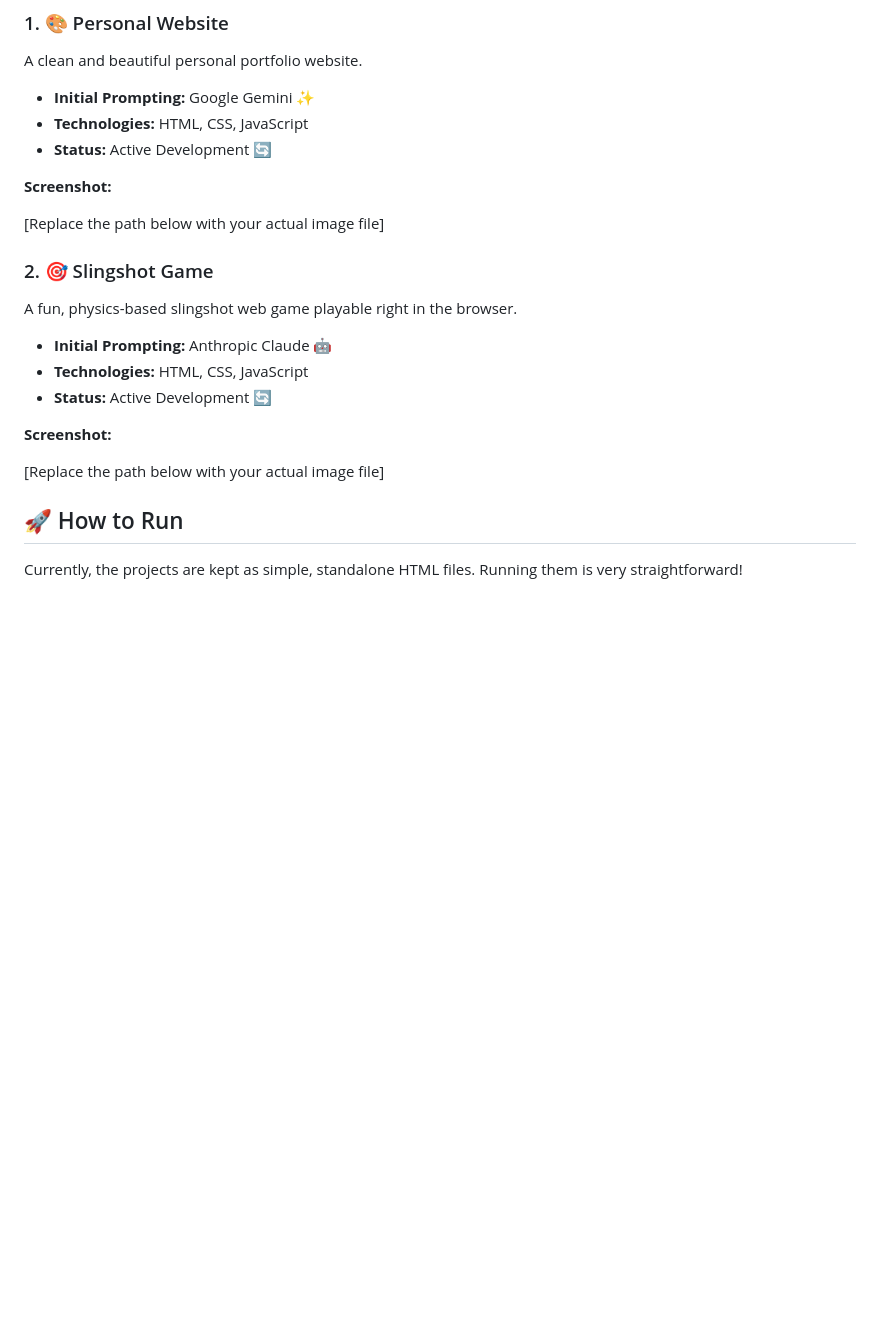
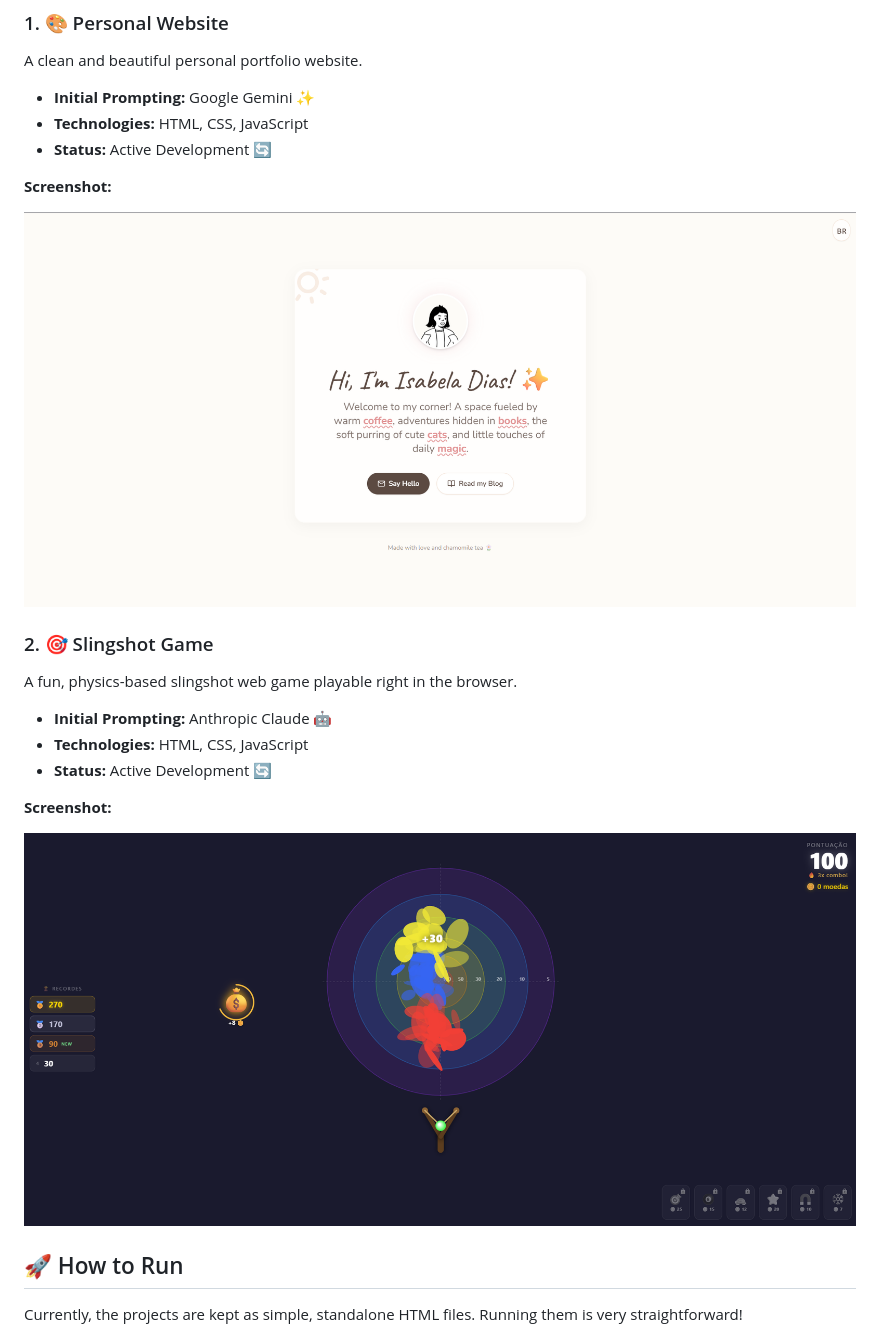
Before and after one commit to IsabelaMarques07/my-lab, a Markdown page: README.md, the part around the change. GitHub-like rendering; pictures changed too: images/personal-website.png (added), images/slingshot.png (added); blank space fills up the shorter version.

Commit message:
add images and updating readme

```diff
--- a/README.md
+++ b/README.md
@@ -29,7 +29,7 @@ A clean and beautiful personal portfolio website.
 
 **Screenshot:**
 
-[Replace the path below with your actual image file]
+![Personal Website](images/personal-website.png)
 
 ### 2. 🎯 Slingshot Game
 
@@ -41,7 +41,7 @@ A fun, physics-based slingshot web game playable right in the browser.
 
 **Screenshot:**
 
-[Replace the path below with your actual image file]
+![Slingshot Game](images/slingshot.png)
 
 ## 🚀 How to Run
 
```
